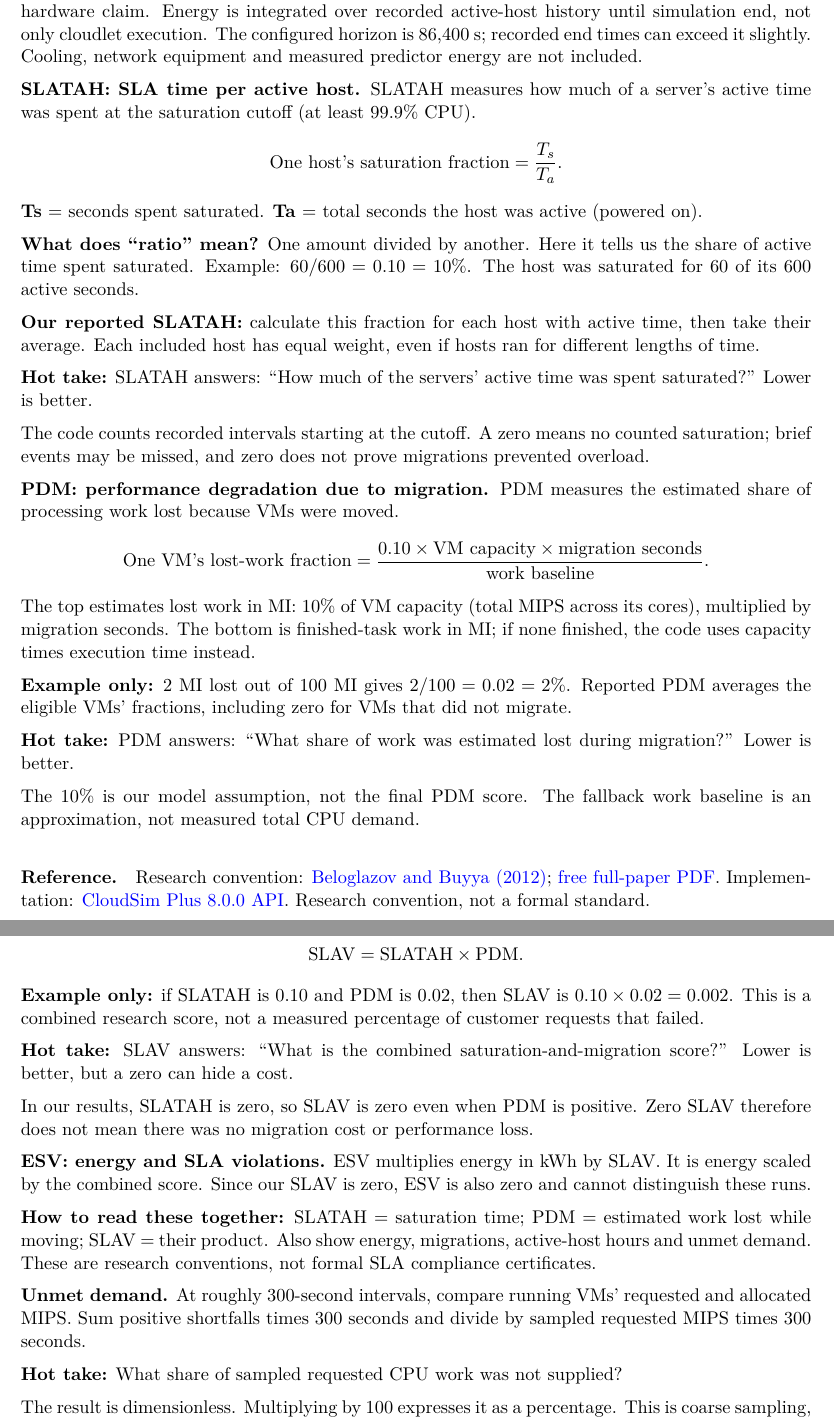
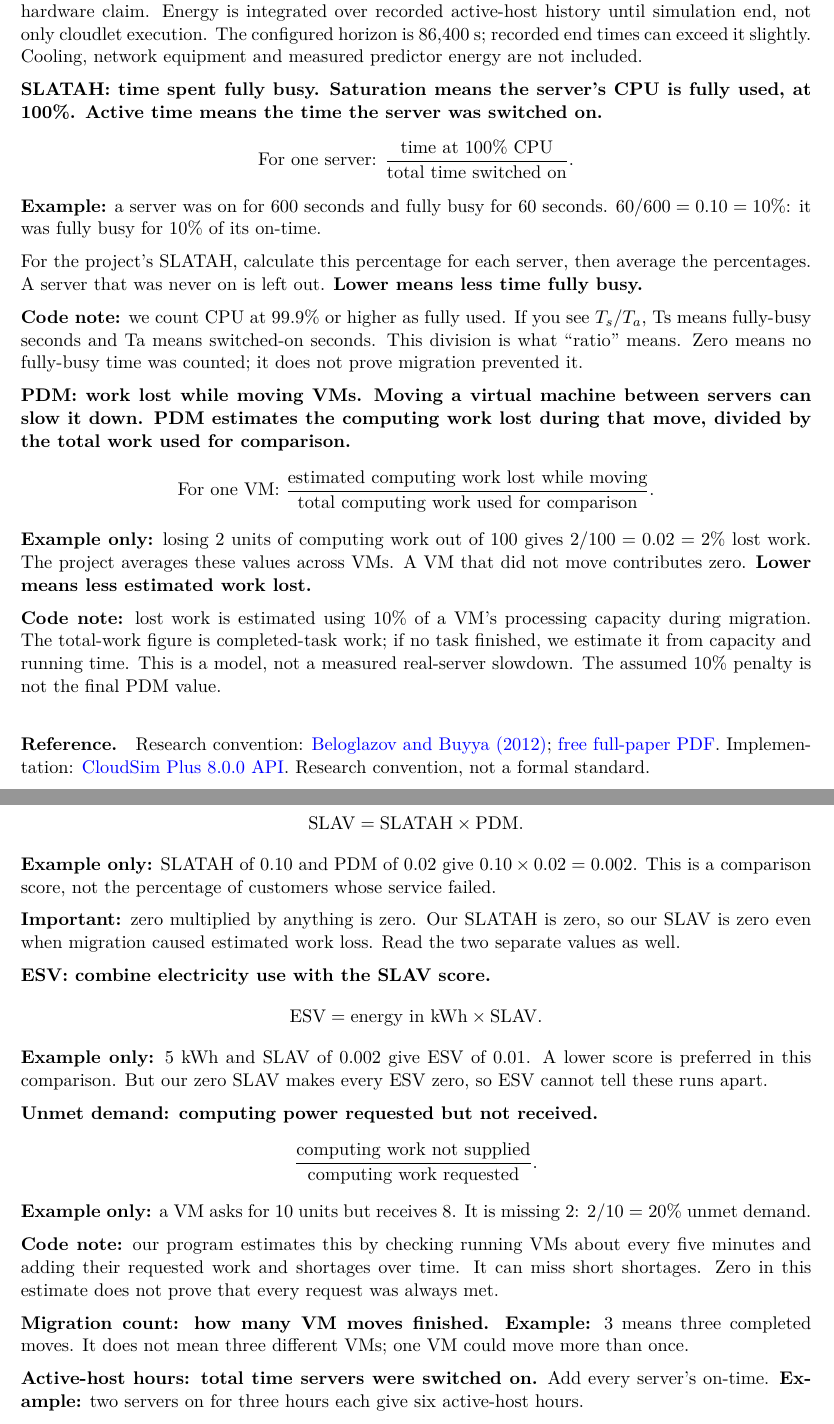
Before and after one commit to Zahid-Alabadllah/COE619-Project, a LaTeX document (docs/concepts_guide/COE619_Project_Concepts_And_Methods_Guide.tex): two parts of pages 3 and 4 of 6, joined at a grey line, cut so that both start at the same text. Compiled offline with pdfLaTeX.

Commit message:
Use plain everyday definitions for all project metrics

```diff
--- a/docs/concepts_guide/COE619_Project_Concepts_And_Methods_Guide.tex
+++ b/docs/concepts_guide/COE619_Project_Concepts_And_Methods_Guide.tex
@@ -58,25 +58,21 @@ Here u is CPU fraction: 0 means idle and 1 means fully used. Off-host power is m
 \hot{Idle is 175 W, full CPU is 250 W; running at 200 W for two hours consumes 0.4 kWh.}
 These are chosen simplified model parameters, not measurements of our laptop or a calibrated hardware claim. Energy is integrated over recorded active-host history until simulation end, not only cloudlet execution. The configured horizon is 86,400 s; recorded end times can exceed it slightly. Cooling, network equipment and measured predictor energy are not included.
 
-\textbf{SLATAH: SLA time per active host.}
-SLATAH measures how much of a server's active time was spent at the saturation cutoff (at least 99.9\% CPU).
-\[\text{One host's saturation fraction}=\frac{T_s}{T_a}.\]
-\textbf{Ts} = seconds spent saturated. \textbf{Ta} = total seconds the host was active (powered on).
+\textbf{SLATAH: time spent fully busy.}
+\textbf{Saturation means the server's CPU is fully used, at 100\%. Active time means the time the server was switched on.}
+\[\text{For one server: }\frac{\text{time at 100\% CPU}}{\text{total time switched on}}.\]
+\textbf{Example:} a server was on for 600 seconds and fully busy for 60 seconds. $60/600=0.10=10\%$: it was fully busy for 10\% of its on-time.
 
-\textbf{What does ``ratio'' mean?} One amount divided by another. Here it tells us the share of active time spent saturated. Example: $60/600=0.10=10\%$. The host was saturated for 60 of its 600 active seconds.
+For the project's SLATAH, calculate this percentage for each server, then average the percentages. A server that was never on is left out. \textbf{Lower means less time fully busy.}
 
-\textbf{Our reported SLATAH:} calculate this fraction for each host with active time, then take their average. Each included host has equal weight, even if hosts ran for different lengths of time.
-\hot{SLATAH answers: ``How much of the servers' active time was spent saturated?'' Lower is better.}
-The code counts recorded intervals starting at the cutoff. A zero means no counted saturation; brief events may be missed, and zero does not prove migrations prevented overload.
+\textbf{Code note:} we count CPU at 99.9\% or higher as fully used. If you see $T_s/T_a$, Ts means fully-busy seconds and Ta means switched-on seconds. This division is what ``ratio'' means. Zero means no fully-busy time was counted; it does not prove migration prevented it.
 
-\textbf{PDM: performance degradation due to migration.}
-PDM measures the estimated share of processing work lost because VMs were moved.
-\[\text{One VM's lost-work fraction}=\frac{0.10\times\text{VM capacity}\times\text{migration seconds}}{\text{work baseline}}.\]
-The top estimates lost work in MI: 10\% of VM capacity (total MIPS across its cores), multiplied by migration seconds. The bottom is finished-task work in MI; if none finished, the code uses capacity times execution time instead.
+\textbf{PDM: work lost while moving VMs.}
+\textbf{Moving a virtual machine between servers can slow it down. PDM estimates the computing work lost during that move, divided by the total work used for comparison.}
+\[\text{For one VM: }\frac{\text{estimated computing work lost while moving}}{\text{total computing work used for comparison}}.\]
+\textbf{Example only:} losing 2 units of computing work out of 100 gives $2/100=0.02=2\%$ lost work. The project averages these values across VMs. A VM that did not move contributes zero. \textbf{Lower means less estimated work lost.}
 
-\textbf{Example only:} 2 MI lost out of 100 MI gives $2/100=0.02=2\%$. Reported PDM averages the eligible VMs' fractions, including zero for VMs that did not migrate.
-\hot{PDM answers: ``What share of work was estimated lost during migration?'' Lower is better.}
-The 10\% is our model assumption, not the final PDM score. The fallback work baseline is an approximation, not measured total CPU demand.
+\textbf{Code note:} lost work is estimated using 10\% of a VM's processing capacity during migration. The total-work figure is completed-task work; if no task finished, we estimate it from capacity and running time. This is a model, not a measured real-server slowdown. The assumed 10\% penalty is not the final PDM value.
 \paragraph{Reference.} Research convention: \href{https://doi.org/10.1002/cpe.1867}{Beloglazov and Buyya (2012)}; \href{https://beloglazov.info/papers/2012-optimal-algorithms-ccpe.pdf}{free full-paper PDF}. Implementation: \href{https://javadoc.io/doc/org.cloudsimplus/cloudsim-plus/8.0.0/index.html}{CloudSim Plus 8.0.0 API}. Research convention, not a formal standard.\par
 
 \newpage
@@ -85,15 +81,20 @@ SLAV combines the saturation score (SLATAH) and the migration-loss score (PDM):
 \[\mathrm{SLAV}=\mathrm{SLATAH}\times\mathrm{PDM}.\]
-\textbf{Example only:} if SLATAH is 0.10 and PDM is 0.02, then SLAV is $0.10\times0.02=0.002$. This is a combined research score, not a measured percentage of customer requests that failed.
-\hot{SLAV answers: ``What is the combined saturation-and-migration score?'' Lower is better, but a zero can hide a cost.}
-In our results, SLATAH is zero, so SLAV is zero even when PDM is positive. Zero SLAV therefore does not mean there was no migration cost or performance loss.
+\textbf{Example only:} SLATAH of 0.10 and PDM of 0.02 give $0.10\times0.02=0.002$. This is a comparison score, not the percentage of customers whose service failed.
 
-\textbf{ESV: energy and SLA violations.} ESV multiplies energy in kWh by SLAV. It is energy scaled by the combined score. Since our SLAV is zero, ESV is also zero and cannot distinguish these runs.
+\textbf{Important:} zero multiplied by anything is zero. Our SLATAH is zero, so our SLAV is zero even when migration caused estimated work loss. Read the two separate values as well.
 
-\textbf{How to read these together:} SLATAH = saturation time; PDM = estimated work lost while moving; SLAV = their product. Also show energy, migrations, active-host hours and unmet demand. These are research conventions, not formal SLA compliance certificates.
+\textbf{ESV: combine electricity use with the SLAV score.}
+\[\mathrm{ESV}=\text{energy in kWh}\times\mathrm{SLAV}.\]
+\textbf{Example only:} 5 kWh and SLAV of 0.002 give ESV of 0.01. A lower score is preferred in this comparison. But our zero SLAV makes every ESV zero, so ESV cannot tell these runs apart.
 
-\textbf{Unmet demand.} At roughly 300-second intervals, compare running VMs' requested and allocated MIPS. Sum positive shortfalls times 300 seconds and divide by sampled requested MIPS times 300 seconds.
-\hot{What share of sampled requested CPU work was not supplied?}
-The result is dimensionless. Multiplying by 100 expresses it as a percentage. This is coarse sampling, not exact continuous integration or application latency. A zero estimate can miss short events. The current code measures it; an older version hardcoded zero.
+\textbf{Unmet demand: computing power requested but not received.}
+\[\frac{\text{computing work not supplied}}{\text{computing work requested}}.\]
+\textbf{Example only:} a VM asks for 10 units but receives 8. It is missing 2: $2/10=20\%$ unmet demand.
 
-\textbf{Migration count} counts completed moves. \textbf{Active-host hours} sums all hosts' active seconds and divides by 3,600. Two active hosts for three hours contribute six host-hours. \textbf{Predictive trigger count} counts overload-check calls returning true from the forecast, including possible destination checks. Five triggers do not mean five distinct migrations.
+\textbf{Code note:} our program estimates this by checking running VMs about every five minutes and adding their requested work and shortages over time. It can miss short shortages. Zero in this estimate does not prove that every request was always met.
 
+\textbf{Migration count: how many VM moves finished.}
+\textbf{Example:} 3 means three completed moves. It does not mean three different VMs; one VM could move more than once.
+
+\textbf{Active-host hours: total time servers were switched on.}
+Add every server's on-time. \textbf{Example:} two servers on for three hours each give six active-host hours.
```
Also changed, not shown: docs/AUDIT_2026-11-15.md (+2 -0 lines), docs/concepts_guide/COE619_Project_Concepts_And_Methods_Guide.pdf, docs/concepts_guide/COE619_Project_Concepts_And_Methods_Guide.tex (9 more changed lines).
